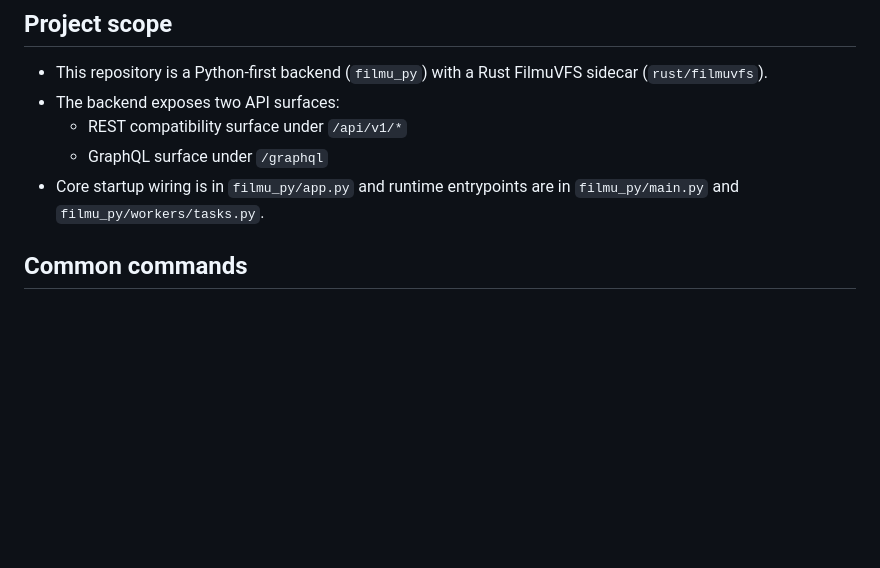
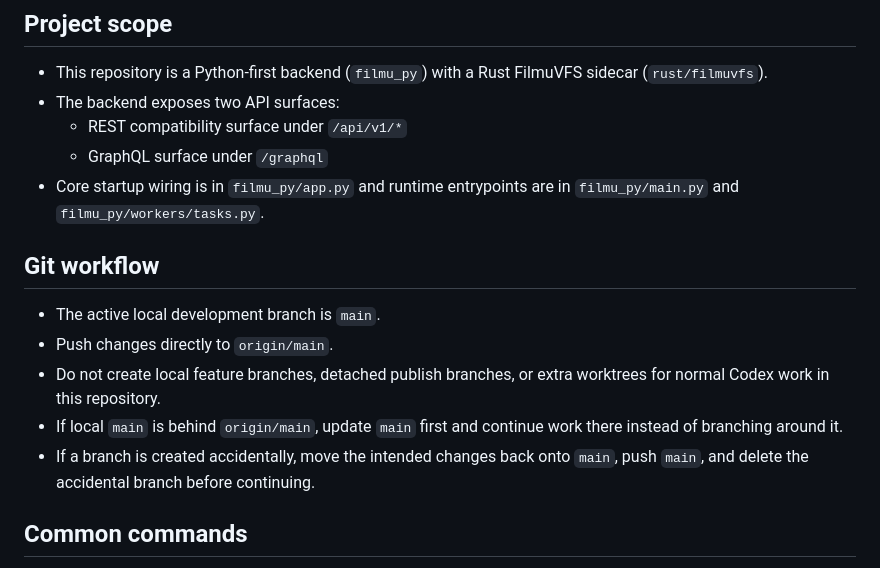
Before and after one commit to filmu-dev/FilmuCore, a Markdown page: AGENTS.md, the part around the change. GitHub-like rendering; blank space fills up the shorter version.

Commit message:
Document direct-to-main workflow

```diff
--- a/AGENTS.md
+++ b/AGENTS.md
@@ -8,6 +8,13 @@ This file provides guidance to WARP (warp.dev) when working with code in this re
   - REST compatibility surface under `/api/v1/*`
   - GraphQL surface under `/graphql`
 - Core startup wiring is in `filmu_py/app.py` and runtime entrypoints are in `filmu_py/main.py` and `filmu_py/workers/tasks.py`.
+
+## Git workflow
+- The active local development branch is `main`.
+- Push changes directly to `origin/main`.
+- Do not create local feature branches, detached publish branches, or extra worktrees for normal Codex work in this repository.
+- If local `main` is behind `origin/main`, update `main` first and continue work there instead of branching around it.
+- If a branch is created accidentally, move the intended changes back onto `main`, push `main`, and delete the accidental branch before continuing.
 
 ## Common commands
 - Install Python dev dependencies:
```
